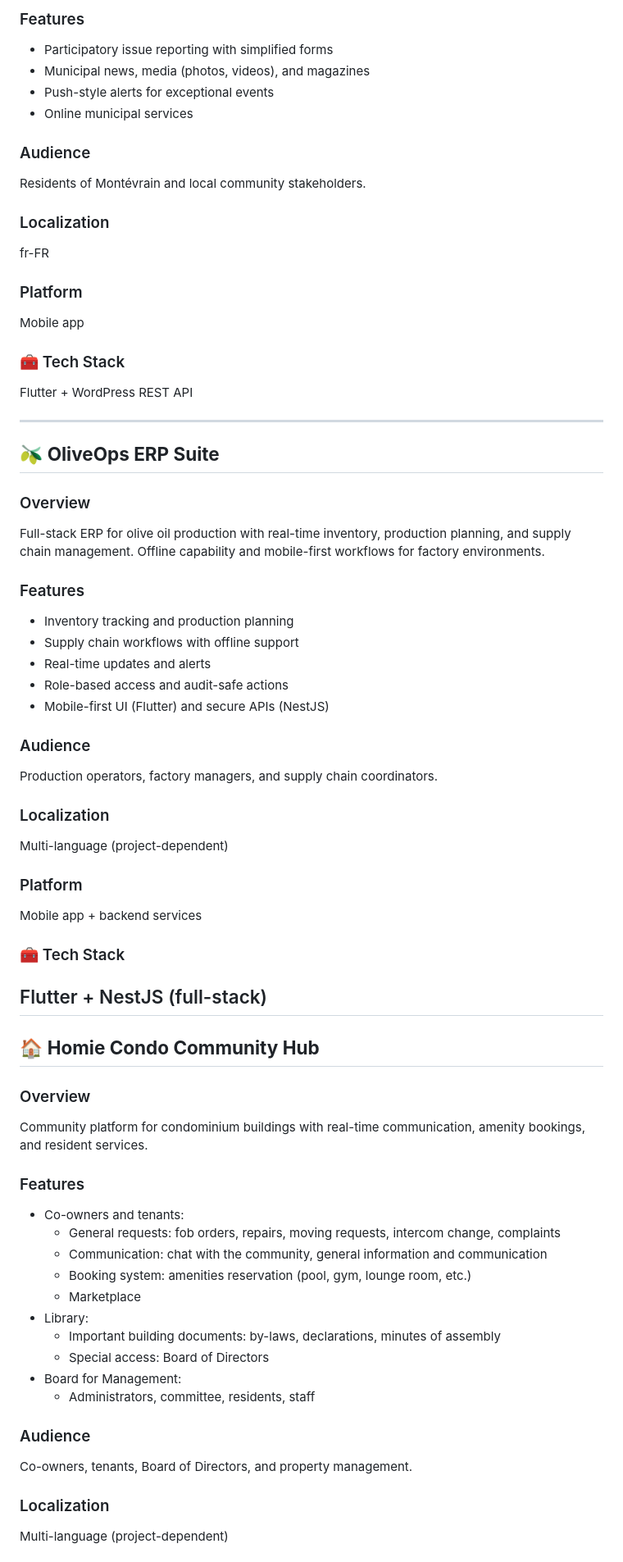
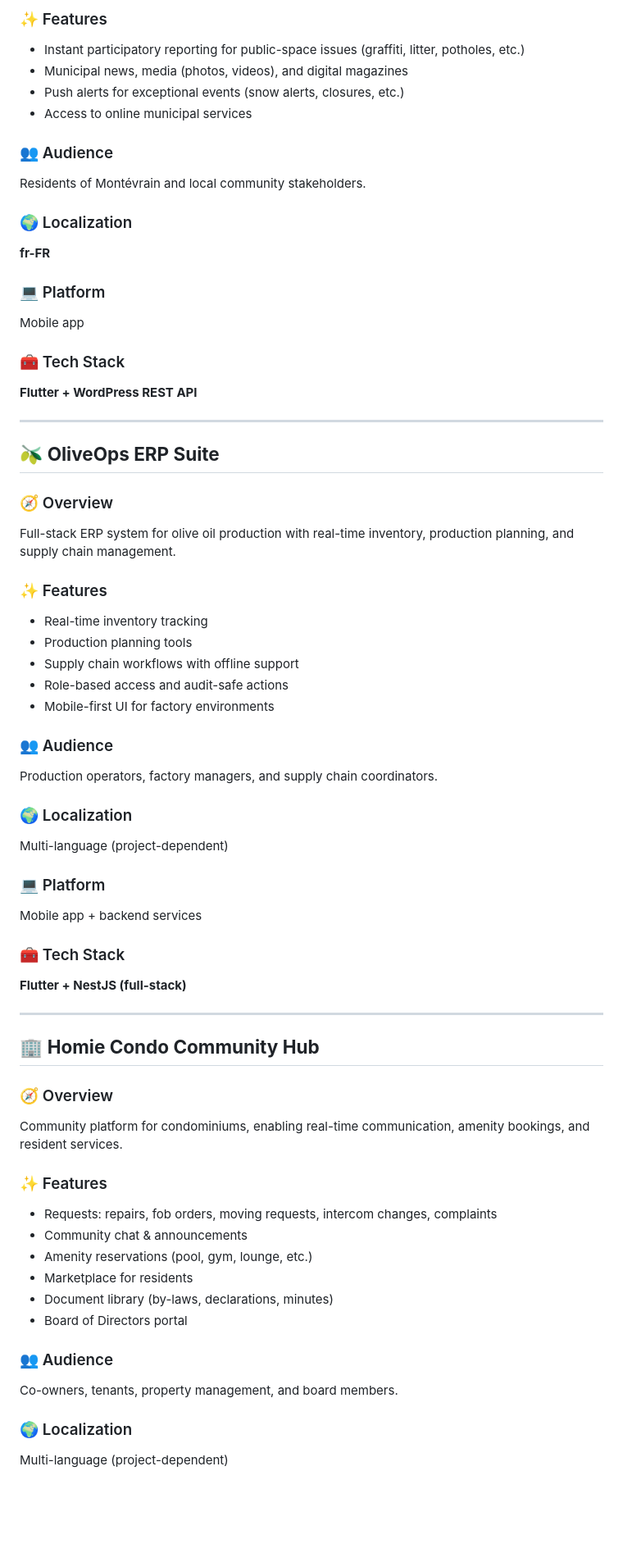
Before and after one commit to mohamedadweni/myproject, a Markdown page: index.md, the part around one of its changes. Shown at 82% size. Drawn GitHub-style; blank space fills up the shorter version.

```diff
--- a/index.md
+++ b/index.md
@@ -57,68 +58,66 @@ City app enabling residents to participate and stay informed. Includes instant p
 
-### Features
-- Participatory issue reporting with simplified forms
-- Municipal news, media (photos, videos), and magazines
-- Push-style alerts for exceptional events
-- Online municipal services
+### ✨ Features
+- Instant participatory reporting for public-space issues (graffiti, litter, potholes, etc.)
+- Municipal news, media (photos, videos), and digital magazines
+- Push alerts for exceptional events (snow alerts, closures, etc.)
+- Access to online municipal services
 
-### Audience
+### 👥 Audience
 Residents of Montévrain and local community stakeholders.
 
-### Localization
-fr-FR
+### 🌍 Localization
+**fr-FR**
 
-### Platform
+### 💻 Platform
 Mobile app
 
 ### 🧰 Tech Stack
-Flutter + WordPress REST API
+**Flutter + WordPress REST API**
 
 ---
 
 ## 🫒 **OliveOps ERP Suite**
 
-### Overview
-Full-stack ERP for olive oil production with real-time inventory, production planning, and supply chain management. Offline capability and mobile-first workflows for factory environments.
+### 🧭 Overview
+Full-stack ERP system for olive oil production with real-time inventory, production planning, and supply chain management.
 
-### Features
-- Inventory tracking and production planning
+### ✨ Features
+- Real-time inventory tracking
+- Production planning tools
 - Supply chain workflows with offline support
-- Real-time updates and alerts
 - Role-based access and audit-safe actions
-- Mobile-first UI (Flutter) and secure APIs (NestJS)
-### Audience
+- Mobile-first UI for factory environments
+
+### 👥 Audience
 Production operators, factory managers, and supply chain coordinators.
 
-### Localization
+### 🌍 Localization
 Multi-language (project-dependent)
 
-### Platform
+### 💻 Platform
 Mobile app + backend services
 
 ### 🧰 Tech Stack
-Flutter + NestJS (full-stack)
+**Flutter + NestJS (full-stack)**
+
 ---
 
-## 🏠 **Homie Condo Community Hub**
+## 🏢 **Homie Condo Community Hub**
 
-### Overview
-Community platform for condominium buildings with real-time communication, amenity bookings, and resident services.
+### 🧭 Overview
+Community platform for condominiums, enabling real-time communication, amenity bookings, and resident services.
 
-### Features
-- Co-owners and tenants:
-  - General requests: fob orders, repairs, moving requests, intercom change, complaints
-  - Communication: chat with the community, general information and communication
-  - Booking system: amenities reservation (pool, gym, lounge room, etc.)
-  - Marketplace
-- Library:
-  - Important building documents: by-laws, declarations, minutes of assembly
-  - Special access: Board of Directors
-- Board for Management:
-  - Administrators, committee, residents, staff
+### ✨ Features
+- Requests: repairs, fob orders, moving requests, intercom changes, complaints
+- Community chat & announcements
+- Amenity reservations (pool, gym, lounge, etc.)
+- Marketplace for residents
+- Document library (by-laws, declarations, minutes)
+- Board of Directors portal
 
-### Audience
-Co-owners, tenants, Board of Directors, and property management.
+### 👥 Audience
+Co-owners, tenants, property management, and board members.
 
-### Localization
+### 🌍 Localization
 Multi-language (project-dependent)
 
```
Also changed, not shown: other parts of index.md (+58 -53 lines).
